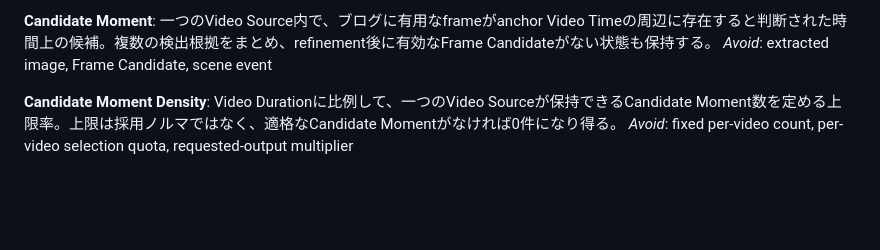
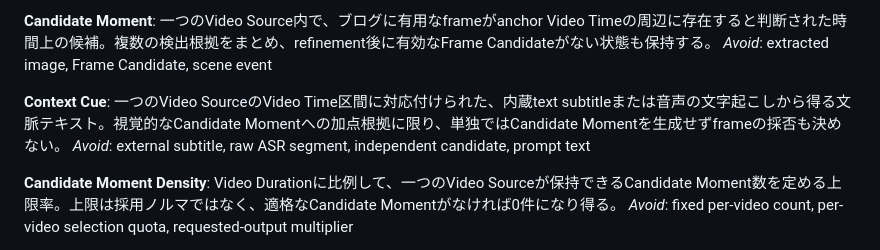
Before and after one commit to mizucopo/game-screen-pick, a Markdown page: CONTEXT.md, the part around the change. GitHub-like rendering; blank space fills up the shorter version.

```diff
--- a/CONTEXT.md
+++ b/CONTEXT.md
@@ -71,6 +71,10 @@ _Avoid_: overlapping window, scene, refinement window
 **Candidate Moment**:
 一つのVideo Source内で、ブログに有用なframeがanchor Video Timeの周辺に存在すると判断された時間上の候補。複数の検出根拠をまとめ、refinement後に有効なFrame Candidateがない状態も保持する。
 _Avoid_: extracted image, Frame Candidate, scene event
+
+**Context Cue**:
+一つのVideo SourceのVideo Time区間に対応付けられた、内蔵text subtitleまたは音声の文字起こしから得る文脈テキスト。視覚的なCandidate Momentへの加点根拠に限り、単独ではCandidate Momentを生成せずframeの採否も決めない。
+_Avoid_: external subtitle, raw ASR segment, independent candidate, prompt text
 
 **Candidate Moment Density**:
 Video Durationに比例して、一つのVideo Sourceが保持できるCandidate Moment数を定める上限率。上限は採用ノルマではなく、適格なCandidate Momentがなければ0件になり得る。
```
Also changed, not shown: docs/research/issue-166-audio-subtitle-context.md (added, +401 -0 lines).
